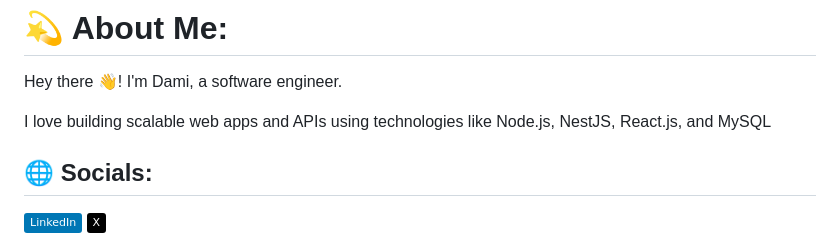
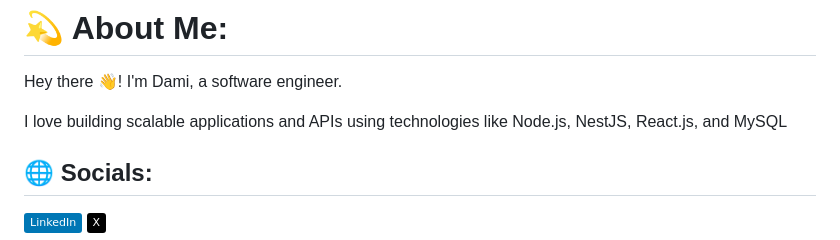
Before and after one commit to Dami-js/Dami-js, a Markdown page: README.md, the part around the change. GitHub-like rendering; badges without logos.

```diff
--- a/README.md
+++ b/README.md
@@ -2,7 +2,7 @@
 
 Hey there 👋! I'm Dami, a software engineer.
 
-I love building scalable web apps and APIs using technologies like Node.js, NestJS, React.js, and MySQL
+I love building scalable applications and APIs using technologies like Node.js, NestJS, React.js, and MySQL
 
 
 ## 🌐 Socials:
```
